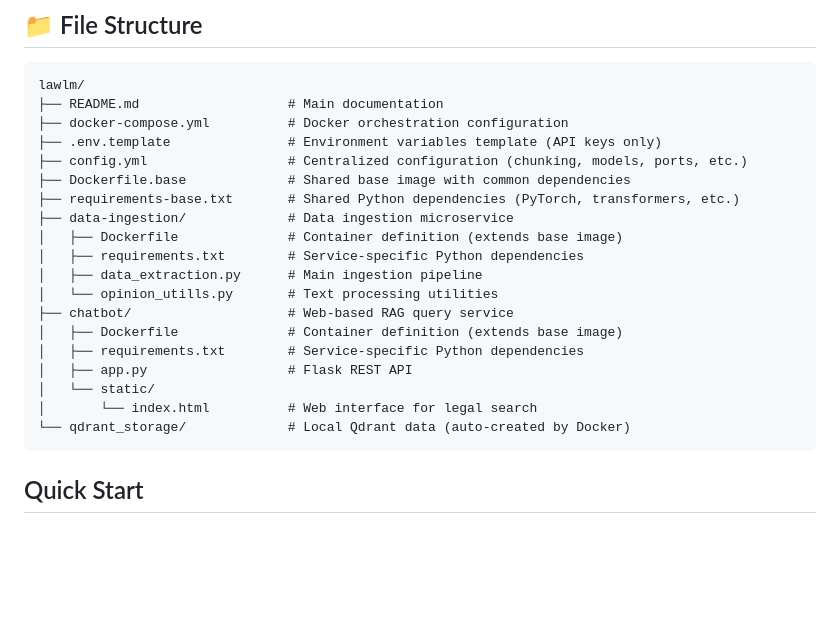
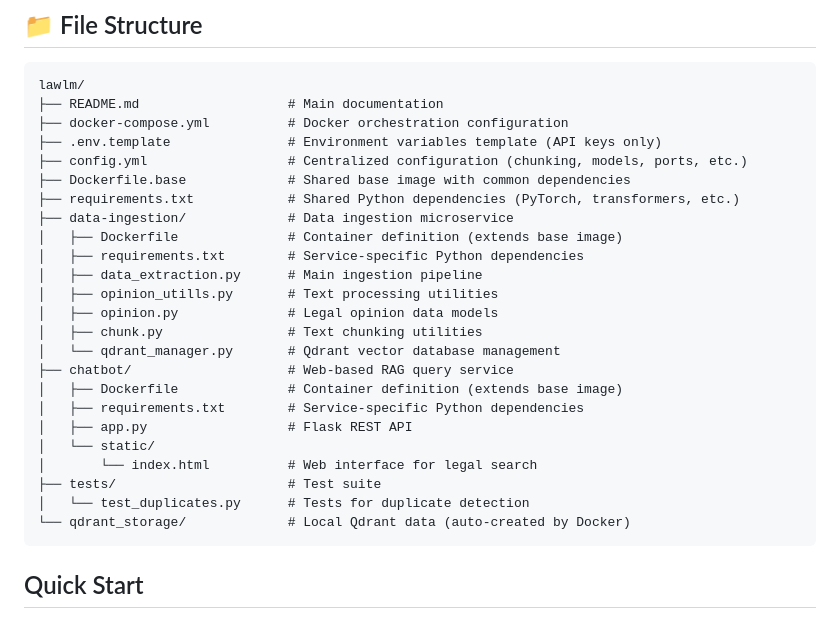
Before and after one commit to zain-altaf/lawlm, a Markdown page: README.md, the part around one of its changes. GitHub-like rendering; blank space fills up the shorter version.

````diff
--- a/README.md
+++ b/README.md
@@ -21,18 +21,23 @@ lawlm/
 ├── .env.template               # Environment variables template (API keys only)
 ├── config.yml                  # Centralized configuration (chunking, models, ports, etc.)
 ├── Dockerfile.base             # Shared base image with common dependencies
-├── requirements-base.txt       # Shared Python dependencies (PyTorch, transformers, etc.)
+├── requirements.txt            # Shared Python dependencies (PyTorch, transformers, etc.)
 ├── data-ingestion/             # Data ingestion microservice
 │   ├── Dockerfile              # Container definition (extends base image)
 │   ├── requirements.txt        # Service-specific Python dependencies
 │   ├── data_extraction.py      # Main ingestion pipeline
-│   └── opinion_utills.py       # Text processing utilities
+│   ├── opinion_utills.py       # Text processing utilities
+│   ├── opinion.py              # Legal opinion data models
+│   ├── chunk.py                # Text chunking utilities
+│   └── qdrant_manager.py       # Qdrant vector database management
 ├── chatbot/                    # Web-based RAG query service
 │   ├── Dockerfile              # Container definition (extends base image)
 │   ├── requirements.txt        # Service-specific Python dependencies
 │   ├── app.py                  # Flask REST API
 │   └── static/
 │       └── index.html          # Web interface for legal search
+├── tests/                      # Test suite
+│   └── test_duplicates.py      # Tests for duplicate detection
 └── qdrant_storage/             # Local Qdrant data (auto-created by Docker)
 ```
 
````
Also changed, not shown: other parts of README.md (+9 -4 lines).
